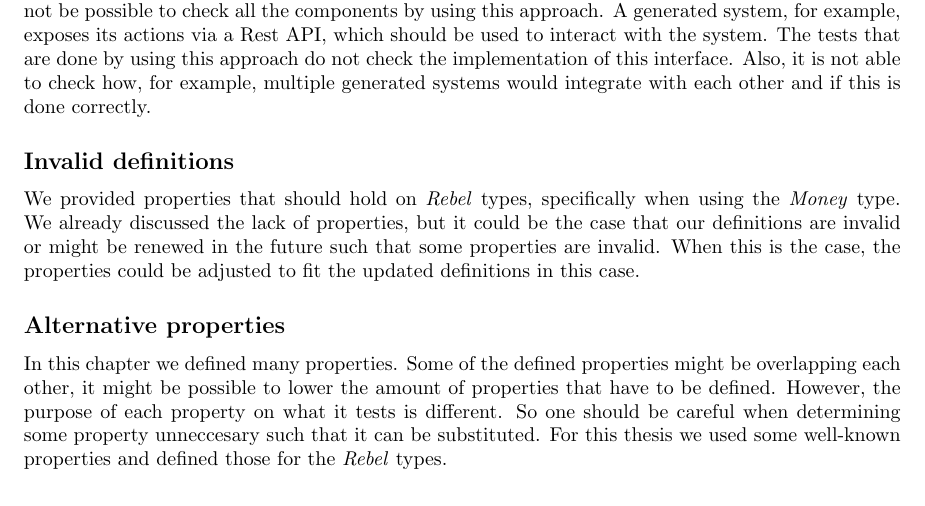
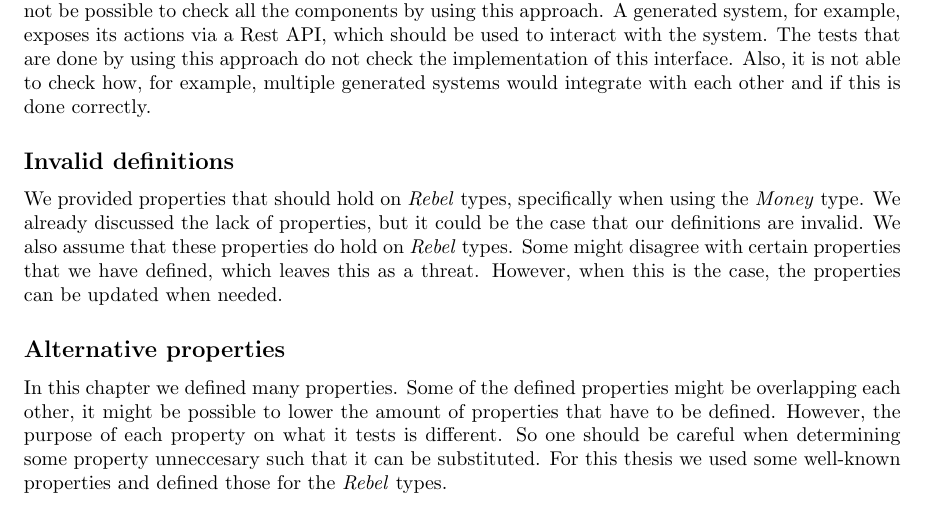
Before and after one commit to alexkok/master-thesis, a LaTeX thesis (thesis.tex, which reads content/ch3_properties.tex): part of page 21 of 56, cut so that both start at the same text. Compiled offline with pdfLaTeX.

Commit message:
Properties | Modified invalid definitions threat
- It now describes the assumption we made.
- Removed 'might be updated in future' line, as this is self-explanatory

```diff
--- a/content/ch3_properties.tex
+++ b/content/ch3_properties.tex
@@ -565,7 +565,7 @@ Although the test framework can be extended to also test other components of the
 
 % Invalid definitions
 \subsection*{Invalid definitions}
-We provided properties that should hold on \textit{Rebel} types, specifically when using the \textit{Money} type. We already discussed the lack of properties, but it could be the case that our definitions are invalid or might be renewed in the future such that some properties are invalid. When this is the case, the properties could be adjusted to fit the updated definitions in this case.
+We provided properties that should hold on \textit{Rebel} types, specifically when using the \textit{Money} type. We already discussed the lack of properties, but it could be the case that our definitions are invalid. We also assume that these properties do hold on \textit{Rebel} types. Some might disagree with certain properties that we have defined, which leaves this as a threat. However, when this is the case, the properties can be updated when needed.
 
 % Substituting properties
 \subsection*{Alternative properties}
```
